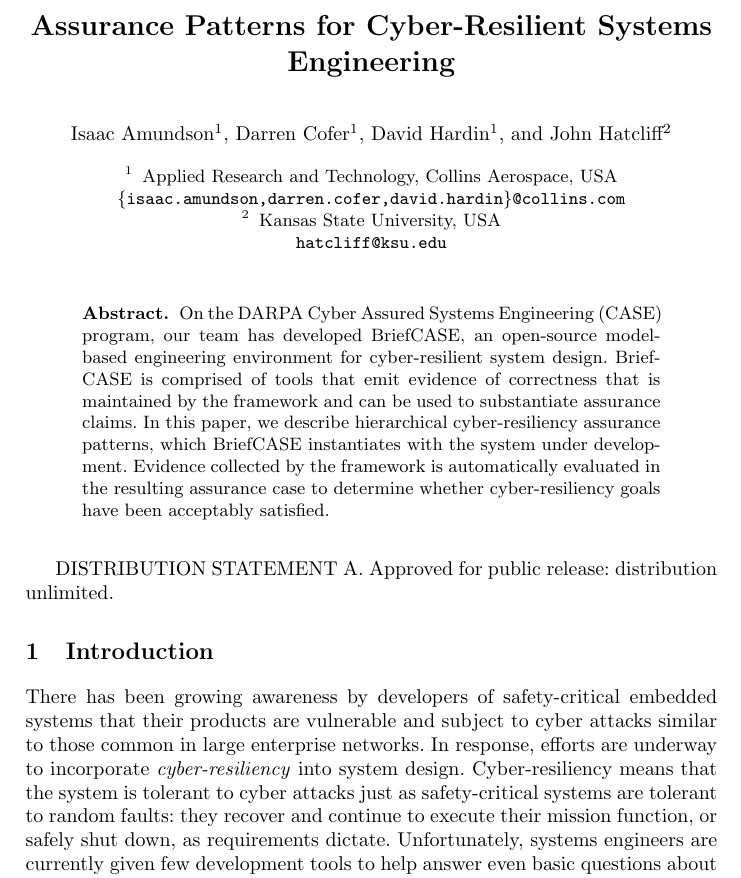
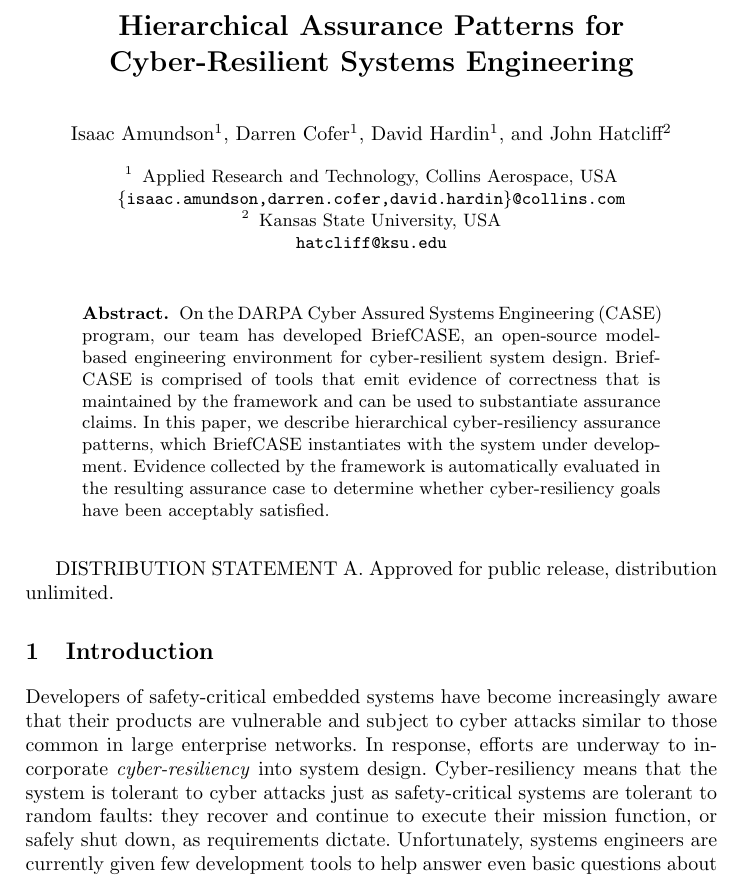
Before and after one commit to iamundson/case-assurance-pattern, a LaTeX thesis (main.tex, which reads introduction.tex): part of page 1 of 15, cut so that both start at the same text. Compiled offline with pdfLaTeX.

Commit message:
Added 'Hierarchical' to title, and did some wordsmithing on the intro

```diff
--- a/introduction.tex
+++ b/introduction.tex
@@ -1,6 +1,6 @@
 
 % DARPA CASE
-There has been growing awareness by developers of safety-critical embedded systems that their products are vulnerable and subject to cyber attacks similar to those common in large enterprise networks.  In response, efforts are underway to incorporate \textit{cyber-resiliency} into system design.  Cyber-resiliency means that the system is tolerant to cyber attacks just as safety-critical systems are tolerant to random faults: they recover and continue to execute their mission function, or safely shut down, as requirements dictate.  Unfortunately, systems engineers are currently given few development tools to help answer even basic questions about potential vulnerabilities and mitigations, and instead rely on process-oriented checklists and guidelines.
+Developers of safety-critical embedded systems have become increasingly aware that their products are vulnerable and subject to cyber attacks similar to those common in large enterprise networks.  In response, efforts are underway to incorporate \textit{cyber-resiliency} into system design.  Cyber-resiliency means that the system is tolerant to cyber attacks just as safety-critical systems are tolerant to random faults: they recover and continue to execute their mission function, or safely shut down, as requirements dictate.  Unfortunately, systems engineers are currently given few development tools to help answer even basic questions about potential vulnerabilities and mitigations, and instead rely on process-oriented checklists and guidelines.
 
 The DARPA Cyber Assured Systems Engineering (CASE) program was launched to research new methods and tools for design, analysis, and verification that enable systems engineers to \textit{design-in} cyber-resiliency for complex cyber-physical systems.
 %
--- a/main.tex
+++ b/main.tex
@@ -9,7 +9,7 @@
 \begin{document}
 
 
-\title{Assurance Patterns for Cyber-Resilient Systems Engineering}
+\title{Hierarchical Assurance Patterns for Cyber-Resilient Systems Engineering}
 
 \author{
 	Isaac Amundson\inst{1}
@@ -35,7 +35,7 @@
 
 \end{abstract}
 
-DISTRIBUTION STATEMENT A. Approved for public release: distribution unlimited.
+DISTRIBUTION STATEMENT A. Approved for public release, distribution unlimited.
 
 \section{Introduction}
 \label{sec:introduction}
```
